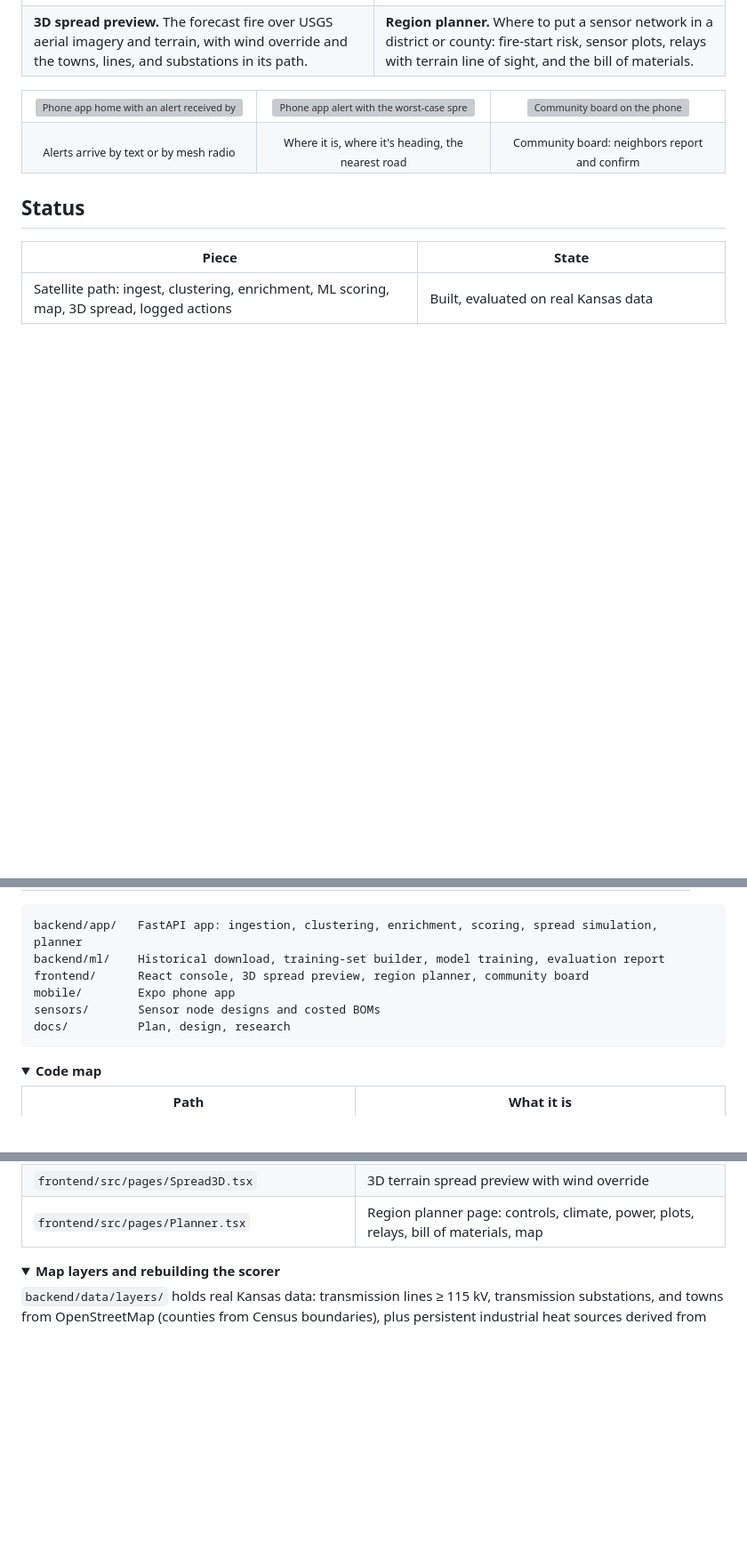
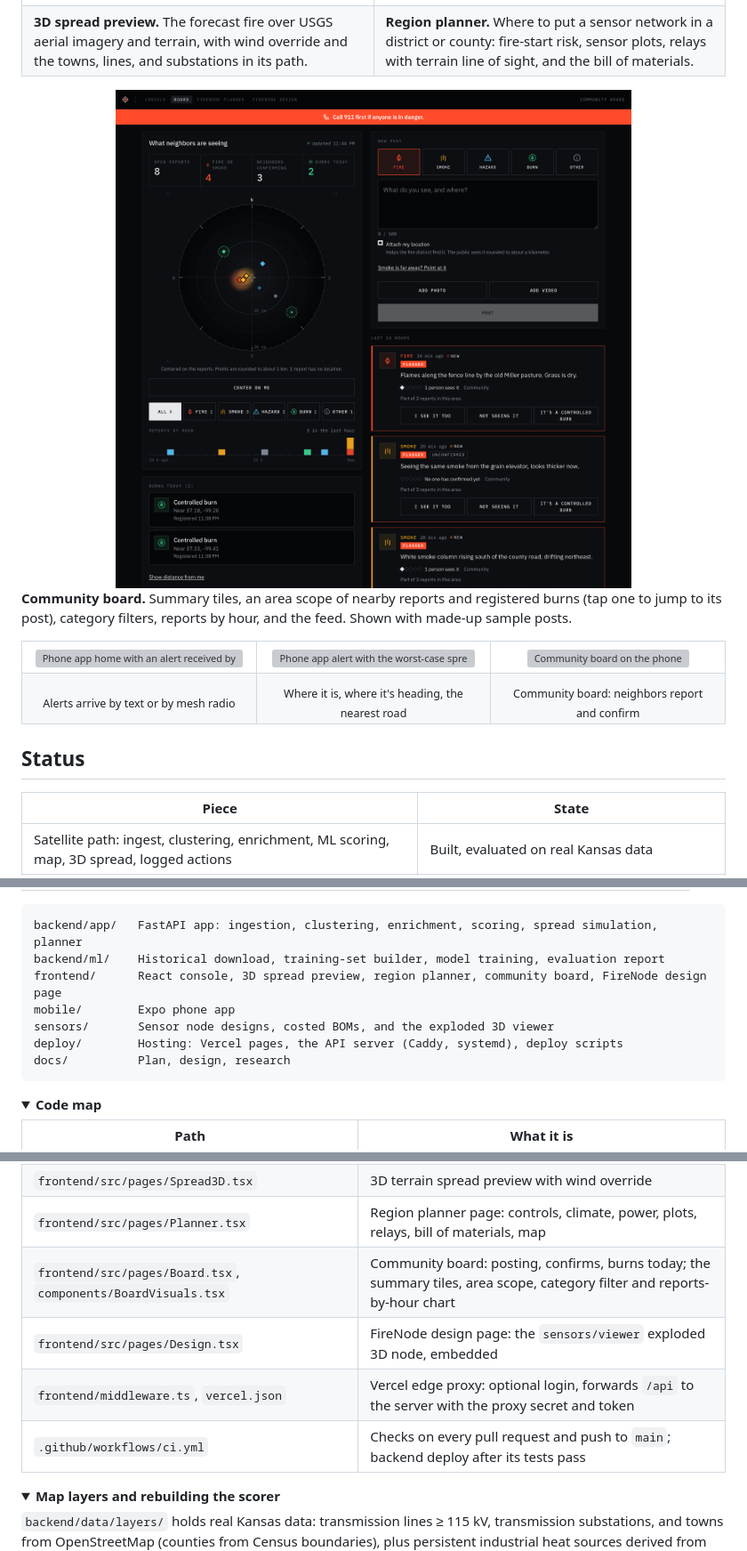
Before and after one commit to isaksmith/Firewatch, a Markdown page: README.md, 3 parts joined by grey strips. Shown at 89% size. Drawn GitHub-style; pictures changed too: docs/images/board.png (added); folded sections open; blank space fills up the shorter version; grey boxes are pictures that could not be loaded.

Commit message:
README: live site, how changes reach it (checks, pull requests, auto-deploy), board screenshot, new code paths

````diff
--- a/README.md
+++ b/README.md
@@ -201,6 +201,10 @@ For the whole system, open the [system map](docs/system-map.html) or read the [s
 </tr>
 </table>
 
+<img src="docs/images/board.png" alt="Community board: summary tiles, the area scope with reports and burns, category filters, reports by hour, and the post feed" width="100%" />
+
+**Community board.** Summary tiles, an area scope of nearby reports and registered burns (tap one to jump to its post), category filters, reports by hour, and the feed. Shown with made-up sample posts.
+
 <table>
 <tr>
 <td align="center" width="33%"><img src="mobile/shots/08-home-radio-alert.png" width="200" alt="Phone app home with an alert received by radio" /></td>
@@ -401,9 +433,10 @@ Climate summaries are cached per 0.25° cell in `backend/data/climate/`. A count
 ```
 backend/app/   FastAPI app: ingestion, clustering, enrichment, scoring, spread simulation, planner
 backend/ml/    Historical download, training-set builder, model training, evaluation report
-frontend/      React console, 3D spread preview, region planner, community board
+frontend/      React console, 3D spread preview, region planner, community board, FireNode design page
 mobile/        Expo phone app
-sensors/       Sensor node designs and costed BOMs
+sensors/       Sensor node designs, costed BOMs, and the exploded 3D viewer
+deploy/        Hosting: Vercel pages, the API server (Caddy, systemd), deploy scripts
 docs/          Plan, design, research
 ```
 
@@ -435,6 +468,10 @@ docs/          Plan, design, research
 | `frontend/src/pages/Dashboard.tsx` | Alert list, map, detail drawer, actions, scenario strip |
 | `frontend/src/pages/Spread3D.tsx` | 3D terrain spread preview with wind override |
 | `frontend/src/pages/Planner.tsx` | Region planner page: controls, climate, power, plots, relays, bill of materials, map |
+| `frontend/src/pages/Board.tsx`, `components/BoardVisuals.tsx` | Community board: posting, confirms, burns today; the summary tiles, area scope, category filter and reports-by-hour chart |
+| `frontend/src/pages/Design.tsx` | FireNode design page: the `sensors/viewer` exploded 3D node, embedded |
+| `frontend/middleware.ts`, `vercel.json` | Vercel edge proxy: optional login, forwards `/api` to the server with the proxy secret and token |
+| `.github/workflows/ci.yml` | Checks on every pull request and push to `main`; backend deploy after its tests pass |
 
 </details>
 
````
Also changed, not shown: other parts of README.md (+29 -1 lines).
